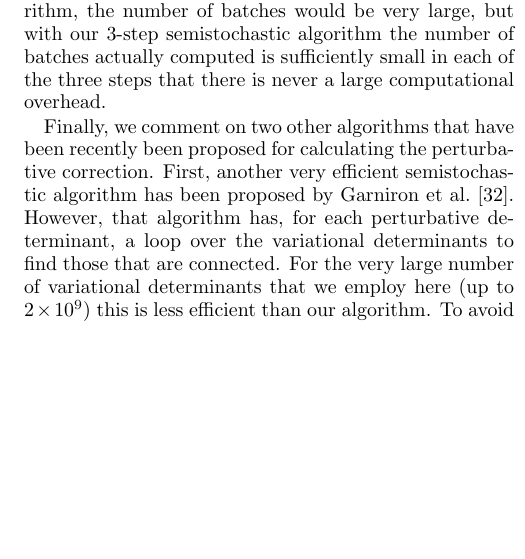
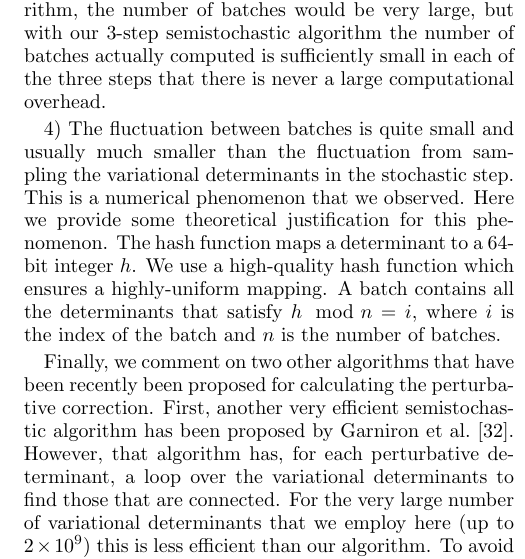
Before and after one commit to jl2922/shcipaper, a LaTeX paper (main.tex): part of one column of page 8 of 13, cut so that both start at the same text, the shorter picture padded with empty space. Compiled offline with pdfLaTeX.

Commit message:
Updates from ShareLaTeX

```diff
--- a/main.tex
+++ b/main.tex
@@ -1292,6 +1292,14 @@ increase in computational cost would be substantial only if this is done many ti
 deterministic algorithm, the number of batches would be very large, but with our 3-step semistochastic algorithm
 the number of batches actually computed is sufficiently small in each of the three steps that there is never a large computational overhead.
 
+4) The fluctuation between batches is quite small and usually much smaller than the fluctuation from sampling the variational determinants in the stochastic step.
+This is a numerical phenomenon that we observed.
+Here we provide some theoretical justification for this phenomenon.
+The hash function maps a determinant to a 64-bit integer $h$.
+We use a high-quality hash function which ensures a highly-uniform mapping.
+A batch contains all the determinants that satisfy $h \mod n = i$, where $i$ is the index of the batch and $n$ is the number of batches.
+
+
 Finally, we comment on two other algorithms that have been recently been proposed for calculating the perturbative correction.
 %We note that another very efficient semistochastic algorithm for calculating the perturbative correction has been proposed
 First, another very efficient semistochastic algorithm has been proposed
```
